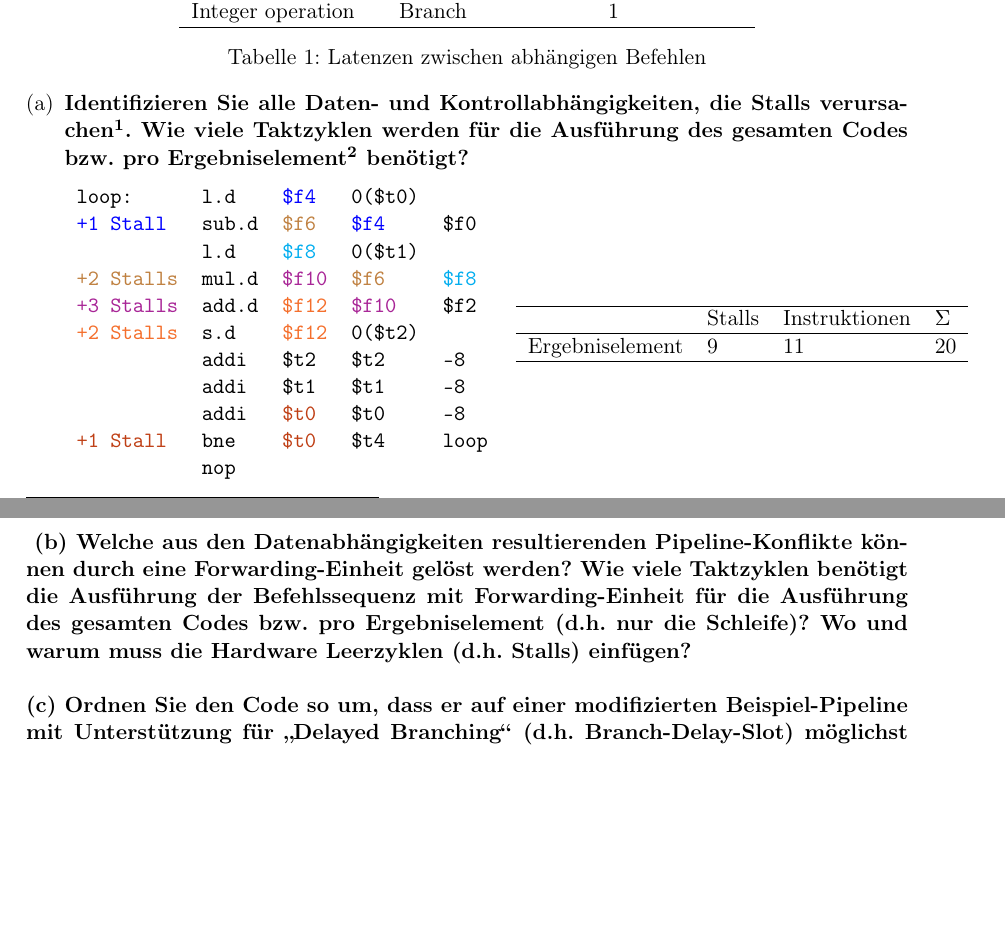
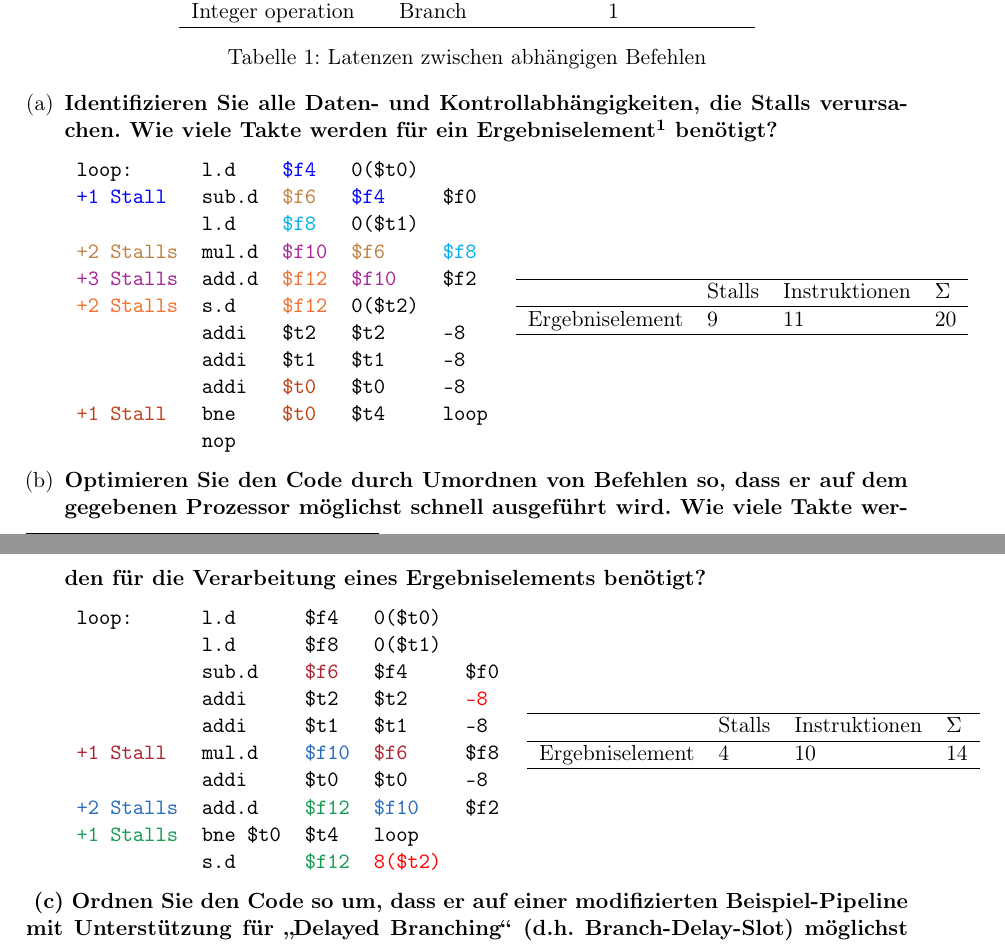
Before and after one commit to ThompsonA93/RechnerorganisationWS17, a LaTeX document (RO-UE/Summary/2.Klausur.tex, which reads RO-UE/Summary/blatt06.tex): two parts of pages 4 and 5 of 6, joined at a grey line, cut so that both start at the same text, the shorter picture padded with empty space. Compiled offline with pdfLaTeX.

Commit message:
Added 6.5.b

```diff
--- a/RO-UE/Summary/2.Klausur.tex
+++ b/RO-UE/Summary/2.Klausur.tex
@@ -94,11 +94,6 @@
 	\input{blatt06}
 
     \textbf{
-    (b) Welche aus den Datenabhängigkeiten resultierenden Pipeline-Konflikte können durch
-    eine Forwarding-Einheit gelöst werden? Wie viele Taktzyklen benötigt die Ausführung der
-    Befehlssequenz mit Forwarding-Einheit für die Ausführung des gesamten Codes bzw. pro
-    Ergebniselement (d.h. nur die Schleife)? Wo und warum muss die Hardware Leerzyklen
-    (d.h. Stalls) einfügen?\\\\
     (c) Ordnen Sie den Code so um, dass er auf einer modifizierten Beispiel-Pipeline mit
     Unterstützung für „Delayed Branching“ (d.h. Branch-Delay-Slot) möglichst rasch
     ausgeführt wird (und die Semantik erhalten bleibt). Wie viele Taktzyklen werden in diesem
--- a/RO-UE/Summary/blatt06.tex
+++ b/RO-UE/Summary/blatt06.tex
@@ -40,9 +40,7 @@ Folgendes Codefragment wird auf einen Prozessor mit "`Delayed Branching"' (1 Tak
 \end{table}
 
 \begin{enumerate}[(a)]
-	\item \textbf{Identifizieren Sie alle Daten- und Kontrollabhängigkeiten, die Stalls	verursachen\footnote{ohne Forwarding-Einheit}. Wie viele Taktzyklen werden für die
-	Ausführung des gesamten Codes bzw. pro Ergebniselement\footnote{d.h. nur die Schleife}
-	benötigt?}
+	\item \textbf{Identifizieren Sie alle Daten- und Kontrollabhängigkeiten, die Stalls verursachen. Wie viele Takte werden für ein Ergebniselement\footnote{durch s.d gespeicherter Wert} benötigt?}
 
 	{
 		\ttfamily
@@ -65,4 +63,29 @@ Folgendes Codefragment wird auf einen Prozessor mit "`Delayed Branching"' (1 Tak
 		                & Stalls & Instruktionen & $ \Sigma $ \\ \hline
 		Ergebniselement & 9      & 11            & 20         \\ \hline
 	\end{tabular}
+
+
+	\item \textbf{Optimieren Sie den Code durch Umordnen von Befehlen so, dass er auf dem gegebenen Prozessor möglichst schnell ausgeführt wird. Wie viele Takte werden für die Verarbeitung eines Ergebniselements benötigt?}
+
+{
+	\ttfamily
+	\begin{tabular}{l llll}
+		loop:                        & l.d      & \$f4                     & 0(\$t0)               &                \\
+		                             & l.d      & \$f8                     & 0(\$t1)               &                \\
+		                             & sub.d    & \color{Maroon}\$f6       & \$f4                  & \$f0           \\
+		                             & addi     & \$t2                     & \$t2                  & \color{red} -8 \\
+		                             & addi     & \$t1                     & \$t1                  & -8             \\
+		\color{Maroon}+1 Stall       & mul.d    & \color{NavyBlue}\$f10    & \color{Maroon}\$f6    & \$f8           \\
+		                             & addi     & \$t0                     & \$t0                  & -8             \\
+		\color{NavyBlue}+2 Stalls    & add.d    & \color{ForestGreen}\$f12 & \color{NavyBlue}\$f10 & \$f2           \\
+		\color{ForestGreen}+1 Stalls & bne \$t0 & \$t4                     & loop                  &                \\
+		                             & s.d      & \color{ForestGreen}\$f12 & \color{red}8(\$t2)    &
+	\end{tabular}
+}
+	\begin{tabular}{llll}
+		\hline
+		                & Stalls & Instruktionen & $ \Sigma $ \\ \hline
+		Ergebniselement & 4      & 10            & 14         \\ \hline
+	\end{tabular}
+
 \end{enumerate}
```
Also changed, not shown: RO-UE/Summary/2.Klausur.pdf.
